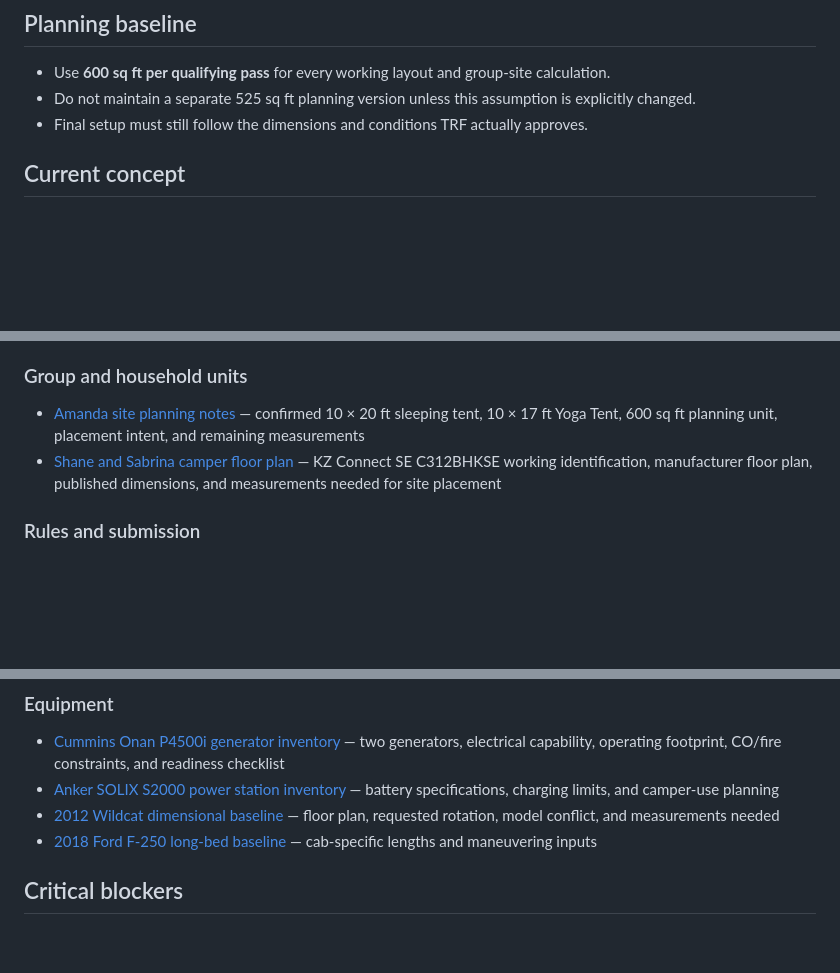
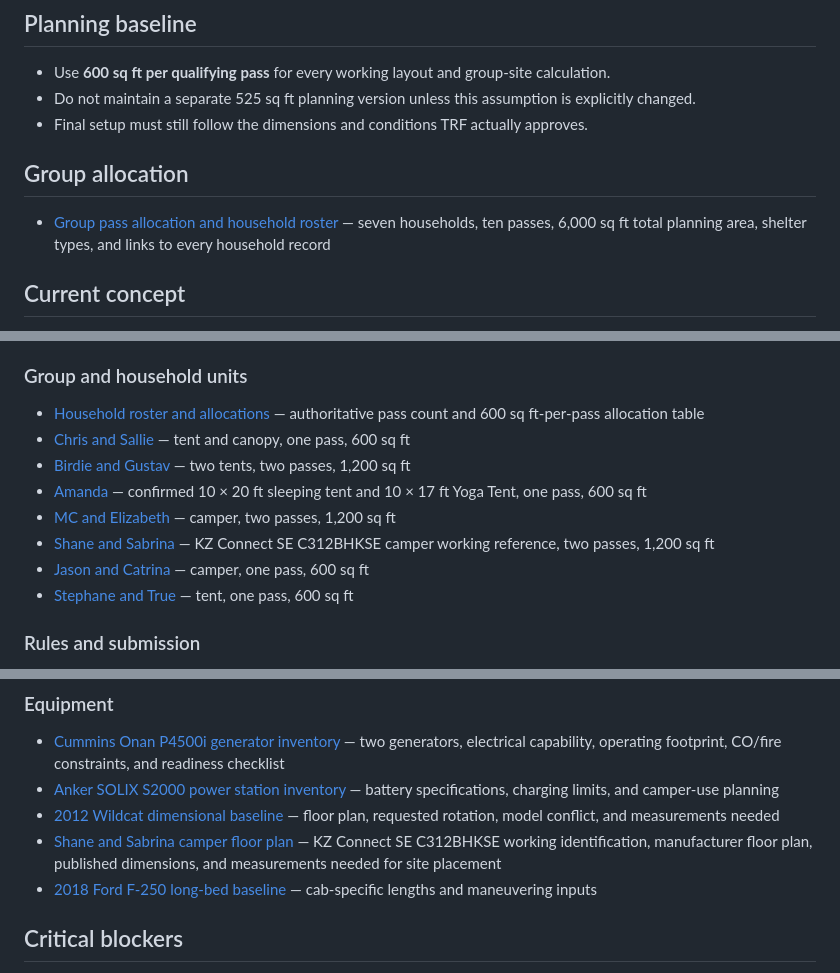
Before and after one commit to jhwodchuck/trf-planning, a Markdown page: README.md, 3 parts joined by grey strips. GitHub-like rendering; blank space fills up the shorter version.

Commit message:
Link complete household planning roster

```diff
--- a/README.md
+++ b/README.md
@@ -7,6 +7,10 @@ Planning documents and site-plan assets for Texas Renaissance Festival camping.
 - Use **600 sq ft per qualifying pass** for every working layout and group-site calculation.
 - Do not maintain a separate 525 sq ft planning version unless this assumption is explicitly changed.
 - Final setup must still follow the dimensions and conditions TRF actually approves.
+
+## Group allocation
+
+- [Group pass allocation and household roster](planning/group-pass-allocation.md) — seven households, ten passes, 6,000 sq ft total planning area, shelter types, and links to every household record
 
 ## Current concept
 
@@ -32,8 +36,14 @@ Planning documents and site-plan assets for Texas Renaissance Festival camping.
 
 ### Group and household units
 
-- [Amanda site planning notes](planning/amanda-site-notes.md) — confirmed 10 × 20 ft sleeping tent, 10 × 17 ft Yoga Tent, 600 sq ft planning unit, placement intent, and remaining measurements
-- [Shane and Sabrina camper floor plan](equipment/shane-sabrina-kz-connect-se-c312bhkse.md) — KZ Connect SE C312BHKSE working identification, manufacturer floor plan, published dimensions, and measurements needed for site placement
+- [Household roster and allocations](planning/group-pass-allocation.md) — authoritative pass count and 600 sq ft-per-pass allocation table
+- [Chris and Sallie](planning/households/chris-and-sallie.md) — tent and canopy, one pass, 600 sq ft
+- [Birdie and Gustav](planning/households/birdie-and-gustav.md) — two tents, two passes, 1,200 sq ft
+- [Amanda](planning/amanda-site-notes.md) — confirmed 10 × 20 ft sleeping tent and 10 × 17 ft Yoga Tent, one pass, 600 sq ft
+- [MC and Elizabeth](planning/households/mc-and-elizabeth.md) — camper, two passes, 1,200 sq ft
+- [Shane and Sabrina](planning/households/shane-and-sabrina.md) — KZ Connect SE C312BHKSE camper working reference, two passes, 1,200 sq ft
+- [Jason and Catrina](planning/households/jason-and-catrina.md) — camper, one pass, 600 sq ft
+- [Stephane and True](planning/households/stephane-and-true.md) — tent, one pass, 600 sq ft
 
 ### Rules and submission
 
@@ -47,6 +57,7 @@ Planning documents and site-plan assets for Texas Renaissance Festival camping.
 - [Cummins Onan P4500i generator inventory](equipment/cummins-onan-p4500i.md) — two generators, electrical capability, operating footprint, CO/fire constraints, and readiness checklist
 - [Anker SOLIX S2000 power station inventory](equipment/anker-solix-s2000.md) — battery specifications, charging limits, and camper-use planning
 - [2012 Wildcat dimensional baseline](equipment/2012-wildcat-dimensional-baseline.md) — floor plan, requested rotation, model conflict, and measurements needed
+- [Shane and Sabrina camper floor plan](equipment/shane-sabrina-kz-connect-se-c312bhkse.md) — KZ Connect SE C312BHKSE working identification, manufacturer floor plan, published dimensions, and measurements needed for site placement
 - [2018 Ford F-250 long-bed baseline](equipment/2018-ford-f250-long-bed.md) — cab-specific lengths and maneuvering inputs
 
 ## Critical blockers
```
